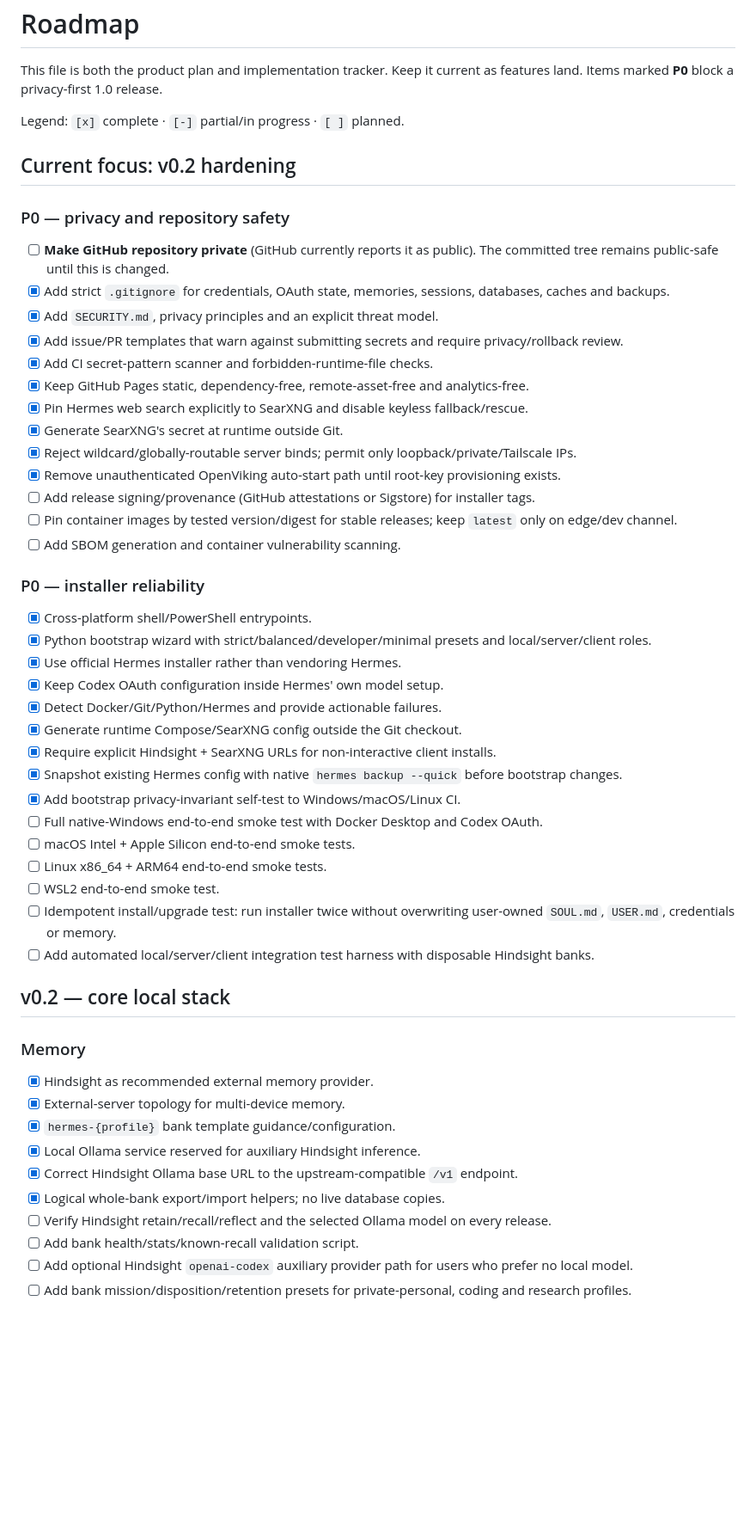
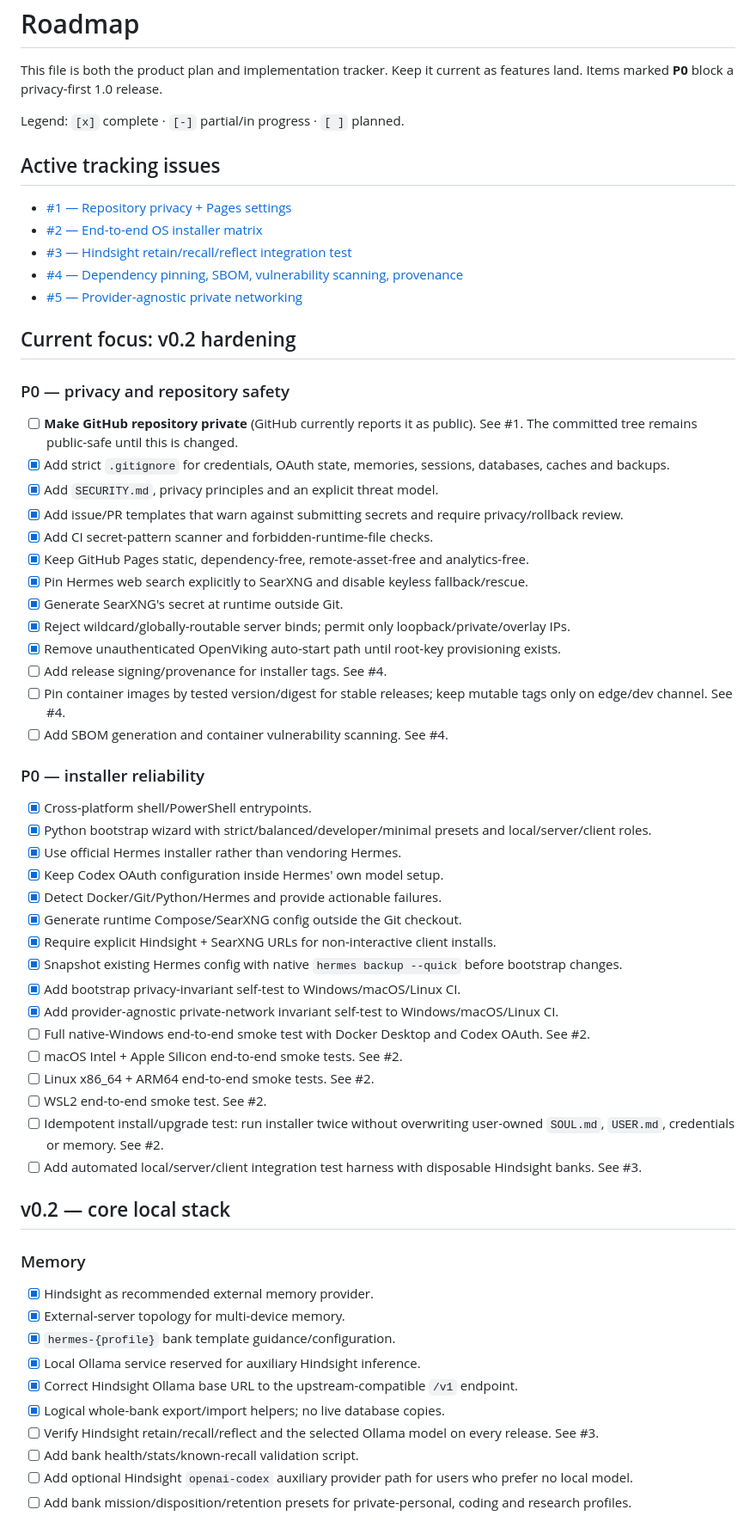
Before and after one commit to JDsnyke/hermes-privacy-stack, a Markdown page: ROADMAP.md, the part around one of its changes. Shown at 86% size. Drawn GitHub-style; blank space fills up the shorter version.

Commit message:
Link P0 issues and track NetBird/profile implementation

```diff
--- a/ROADMAP.md
+++ b/ROADMAP.md
@@ -4,11 +4,19 @@ This file is both the product plan and implementation tracker. Keep it current a
 
 Legend: `[x]` complete · `[-]` partial/in progress · `[ ]` planned.
 
+## Active tracking issues
+
+- [#1 — Repository privacy + Pages settings](https://github.com/JDsnyke/hermes-privacy-stack/issues/1)
+- [#2 — End-to-end OS installer matrix](https://github.com/JDsnyke/hermes-privacy-stack/issues/2)
+- [#3 — Hindsight retain/recall/reflect integration test](https://github.com/JDsnyke/hermes-privacy-stack/issues/3)
+- [#4 — Dependency pinning, SBOM, vulnerability scanning, provenance](https://github.com/JDsnyke/hermes-privacy-stack/issues/4)
+- [#5 — Provider-agnostic private networking](https://github.com/JDsnyke/hermes-privacy-stack/issues/5)
+
 ## Current focus: v0.2 hardening
 
 ### P0 — privacy and repository safety
 
-- [ ] **Make GitHub repository private** (GitHub currently reports it as public). The committed tree remains public-safe until this is changed.
+- [ ] **Make GitHub repository private** (GitHub currently reports it as public). See #1. The committed tree remains public-safe until this is changed.
 - [x] Add strict `.gitignore` for credentials, OAuth state, memories, sessions, databases, caches and backups.
 - [x] Add `SECURITY.md`, privacy principles and an explicit threat model.
 - [x] Add issue/PR templates that warn against submitting secrets and require privacy/rollback review.
@@ -16,11 +24,11 @@ Legend: `[x]` complete · `[-]` partial/in progress · `[ ]` planned.
 - [x] Keep GitHub Pages static, dependency-free, remote-asset-free and analytics-free.
 - [x] Pin Hermes web search explicitly to SearXNG and disable keyless fallback/rescue.
 - [x] Generate SearXNG's secret at runtime outside Git.
-- [x] Reject wildcard/globally-routable server binds; permit only loopback/private/Tailscale IPs.
+- [x] Reject wildcard/globally-routable server binds; permit only loopback/private/overlay IPs.
 - [x] Remove unauthenticated OpenViking auto-start path until root-key provisioning exists.
-- [ ] Add release signing/provenance (GitHub attestations or Sigstore) for installer tags.
-- [ ] Pin container images by tested version/digest for stable releases; keep `latest` only on edge/dev channel.
-- [ ] Add SBOM generation and container vulnerability scanning.
+- [ ] Add release signing/provenance for installer tags. See #4.
+- [ ] Pin container images by tested version/digest for stable releases; keep mutable tags only on edge/dev channel. See #4.
+- [ ] Add SBOM generation and container vulnerability scanning. See #4.
 
 ### P0 — installer reliability
 
@@ -33,12 +41,13 @@ Legend: `[x]` complete · `[-]` partial/in progress · `[ ]` planned.
 - [x] Require explicit Hindsight + SearXNG URLs for non-interactive client installs.
 - [x] Snapshot existing Hermes config with native `hermes backup --quick` before bootstrap changes.
 - [x] Add bootstrap privacy-invariant self-test to Windows/macOS/Linux CI.
-- [ ] Full native-Windows end-to-end smoke test with Docker Desktop and Codex OAuth.
-- [ ] macOS Intel + Apple Silicon end-to-end smoke tests.
-- [ ] Linux x86_64 + ARM64 end-to-end smoke tests.
-- [ ] WSL2 end-to-end smoke test.
-- [ ] Idempotent install/upgrade test: run installer twice without overwriting user-owned `SOUL.md`, `USER.md`, credentials or memory.
-- [ ] Add automated local/server/client integration test harness with disposable Hindsight banks.
+- [x] Add provider-agnostic private-network invariant self-test to Windows/macOS/Linux CI.
+- [ ] Full native-Windows end-to-end smoke test with Docker Desktop and Codex OAuth. See #2.
+- [ ] macOS Intel + Apple Silicon end-to-end smoke tests. See #2.
+- [ ] Linux x86_64 + ARM64 end-to-end smoke tests. See #2.
+- [ ] WSL2 end-to-end smoke test. See #2.
+- [ ] Idempotent install/upgrade test: run installer twice without overwriting user-owned `SOUL.md`, `USER.md`, credentials or memory. See #2.
+- [ ] Add automated local/server/client integration test harness with disposable Hindsight banks. See #3.
 
 ## v0.2 — core local stack
 
@@ -50,7 +59,7 @@ Legend: `[x]` complete · `[-]` partial/in progress · `[ ]` planned.
 - [x] Local Ollama service reserved for auxiliary Hindsight inference.
 - [x] Correct Hindsight Ollama base URL to the upstream-compatible `/v1` endpoint.
 - [x] Logical whole-bank export/import helpers; no live database copies.
-- [ ] Verify Hindsight retain/recall/reflect and the selected Ollama model on every release.
+- [ ] Verify Hindsight retain/recall/reflect and the selected Ollama model on every release. See #3.
 - [ ] Add bank health/stats/known-recall validation script.
 - [ ] Add optional Hindsight `openai-codex` auxiliary provider path for users who prefer no local model.
 - [ ] Add bank mission/disposition/retention presets for private-personal, coding and research profiles.
```
Also changed, not shown: other parts of ROADMAP.md (+24 -17 lines).
